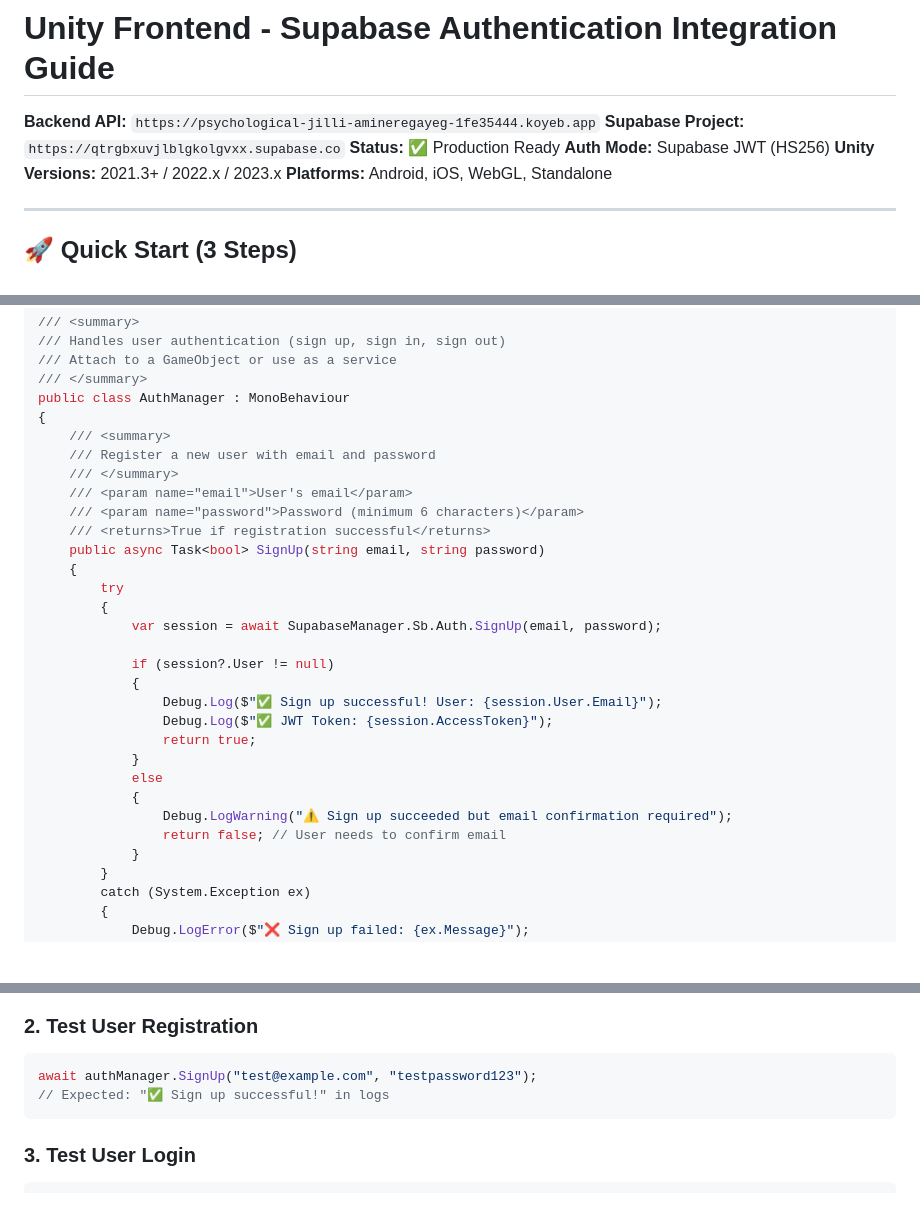
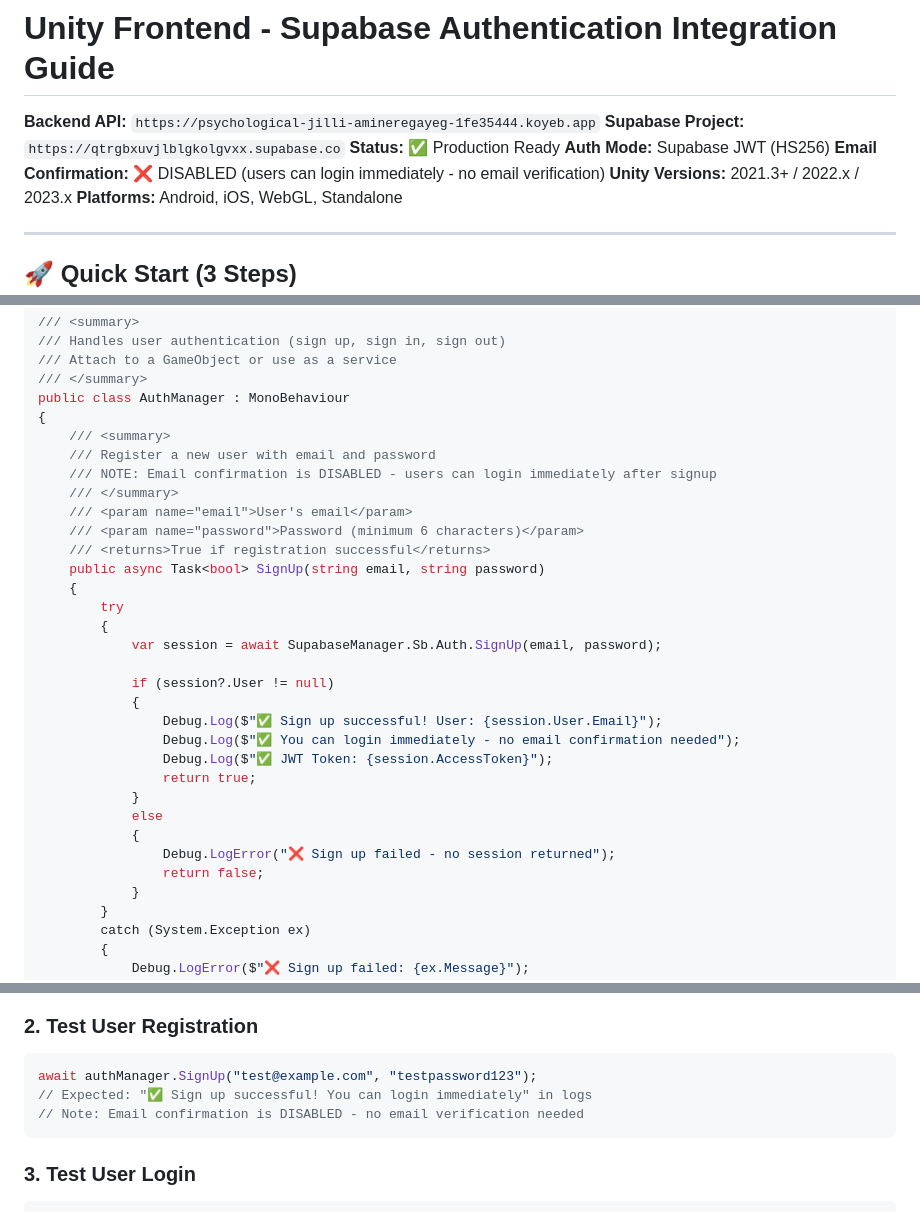
Before and after one commit to Amineregayeg/umrah-hajj-realtime, a Markdown page: UNITY_AUTH_INTEGRATION_GUIDE.md, 3 parts joined by grey strips. Rendered like a GitHub page; blank space fills up the shorter version.

````diff
--- a/UNITY_AUTH_INTEGRATION_GUIDE.md
+++ b/UNITY_AUTH_INTEGRATION_GUIDE.md
@@ -4,6 +4,7 @@
 **Supabase Project:** `https://qtrgbxuvjlblgkolgvxx.supabase.co`
 **Status:** ✅ Production Ready
 **Auth Mode:** Supabase JWT (HS256)
+**Email Confirmation:** ❌ DISABLED (users can login immediately - no email verification)
 **Unity Versions:** 2021.3+ / 2022.x / 2023.x
 **Platforms:** Android, iOS, WebGL, Standalone
 
@@ -170,6 +171,7 @@ public class AuthManager : MonoBehaviour
 {
     /// <summary>
     /// Register a new user with email and password
+    /// NOTE: Email confirmation is DISABLED - users can login immediately after signup
     /// </summary>
     /// <param name="email">User's email</param>
     /// <param name="password">Password (minimum 6 characters)</param>
@@ -183,13 +185,14 @@ public class AuthManager : MonoBehaviour
             if (session?.User != null)
             {
                 Debug.Log($"✅ Sign up successful! User: {session.User.Email}");
+                Debug.Log($"✅ You can login immediately - no email confirmation needed");
                 Debug.Log($"✅ JWT Token: {session.AccessToken}");
                 return true;
             }
             else
             {
-                Debug.LogWarning("⚠️ Sign up succeeded but email confirmation required");
-                return false; // User needs to confirm email
+                Debug.LogError("❌ Sign up failed - no session returned");
+                return false;
             }
         }
         catch (System.Exception ex)
@@ -557,7 +560,8 @@ ALLOWED_ORIGINS=https://umratestnav.netlify.app,https://yourdomain.com
 ### 2. Test User Registration
 ```csharp
 await authManager.SignUp("test@example.com", "testpassword123");
-// Expected: "✅ Sign up successful!" in logs
+// Expected: "✅ Sign up successful! You can login immediately" in logs
+// Note: Email confirmation is DISABLED - no email verification needed
 ```
 
 ### 3. Test User Login
````
Also changed, not shown: SUPABASE_AUTH_SETTINGS_BACKUP_2025-11-04.md (added, +276 -0 lines), SUPABASE_EMAIL_CONFIRMATION_DISABLED_GUIDE.md (added, +400 -0 lines).
